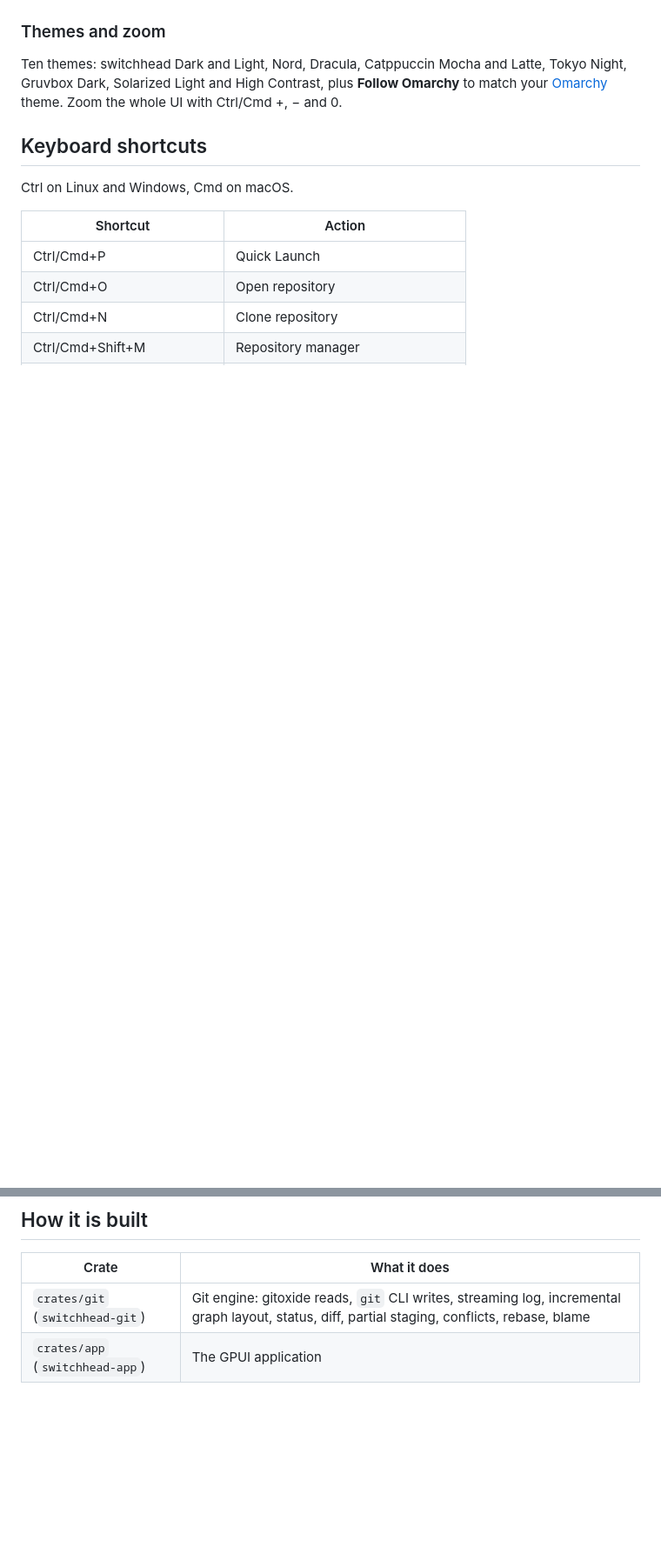
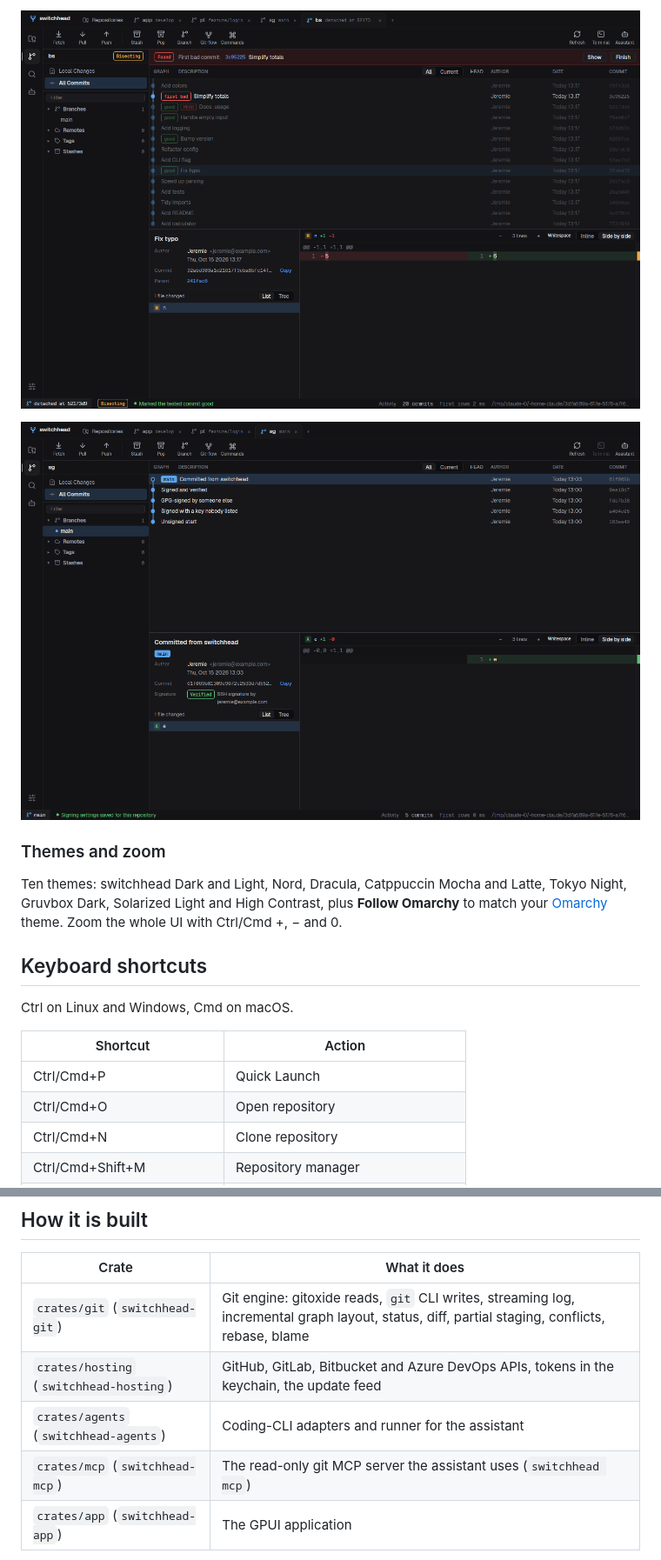
Before and after one commit to jeremielumandong/switchhead, a Markdown page: README.md, 2 parts joined by grey strips. Shown at 87% size. Drawn GitHub-style; pictures changed too: docs/screenshots/bisect-found.png (added), docs/screenshots/signature-verified.png (added); blank space fills up the shorter version.

```diff
--- a/README.md
+++ b/README.md
@@ -150,3 +182,7 @@ theme and zoom are remembered.
+![A guided bisect found the first bad commit](docs/screenshots/bisect-found.png)
+
+![A verified SSH signature](docs/screenshots/signature-verified.png)
+
 ### Themes and zoom
 
 Ten themes: switchhead Dark and Light, Nord, Dracula, Catppuccin Mocha and Latte, Tokyo
@@ -261,6 +291,9 @@ folder of its data folder and offers to show it at the next start; reports are n
 | Crate | What it does |
 | --- | --- |
 | `crates/git` (`switchhead-git`) | Git engine: gitoxide reads, `git` CLI writes, streaming log, incremental graph layout, status, diff, partial staging, conflicts, rebase, blame |
+| `crates/hosting` (`switchhead-hosting`) | GitHub, GitLab, Bitbucket and Azure DevOps APIs, tokens in the keychain, the update feed |
+| `crates/agents` (`switchhead-agents`) | Coding-CLI adapters and runner for the assistant |
+| `crates/mcp` (`switchhead-mcp`) | The read-only git MCP server the assistant uses (`switchhead mcp`) |
 | `crates/app` (`switchhead-app`) | The GPUI application |
 
 switchhead shares its design system with
```
Also changed, not shown: other parts of README.md (+42 -16 lines), PLAN.md (+9 -7 lines), docs/screenshots/assistant-answer.png (added), docs/screenshots/assistant-conflict-proposal.png (added).
